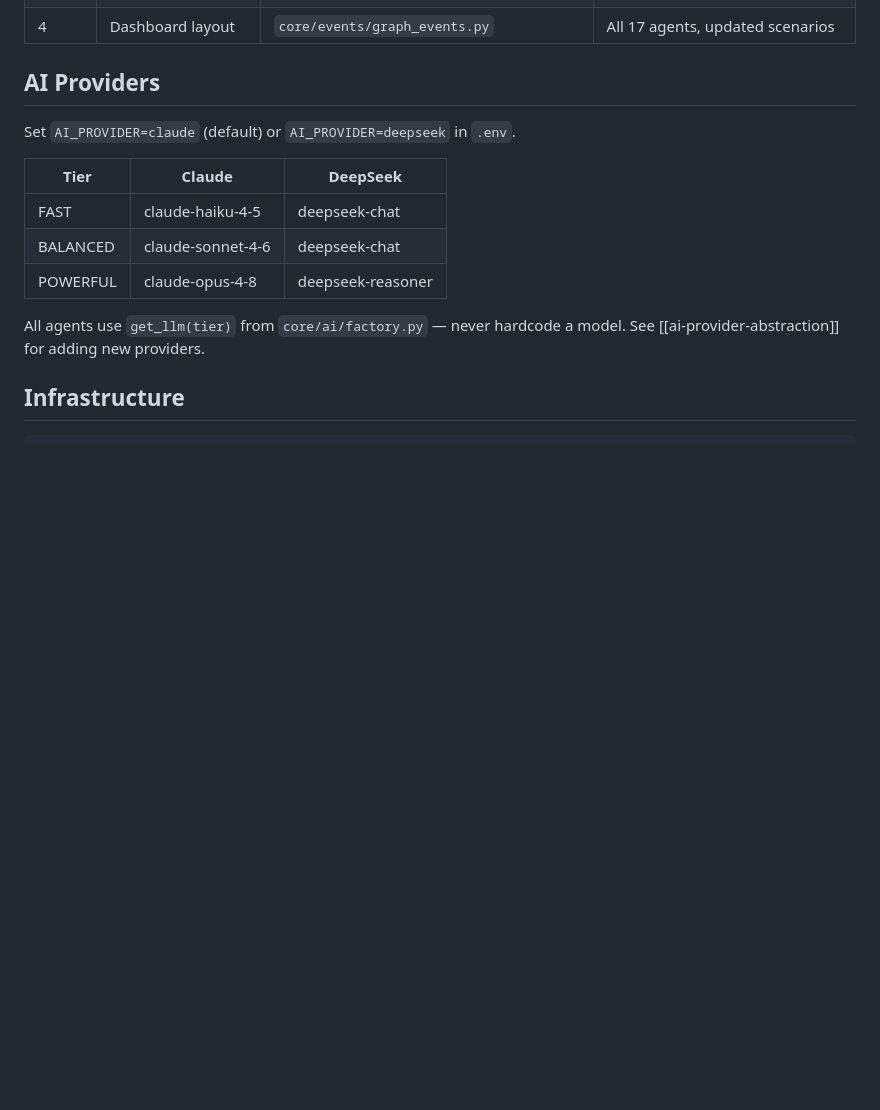
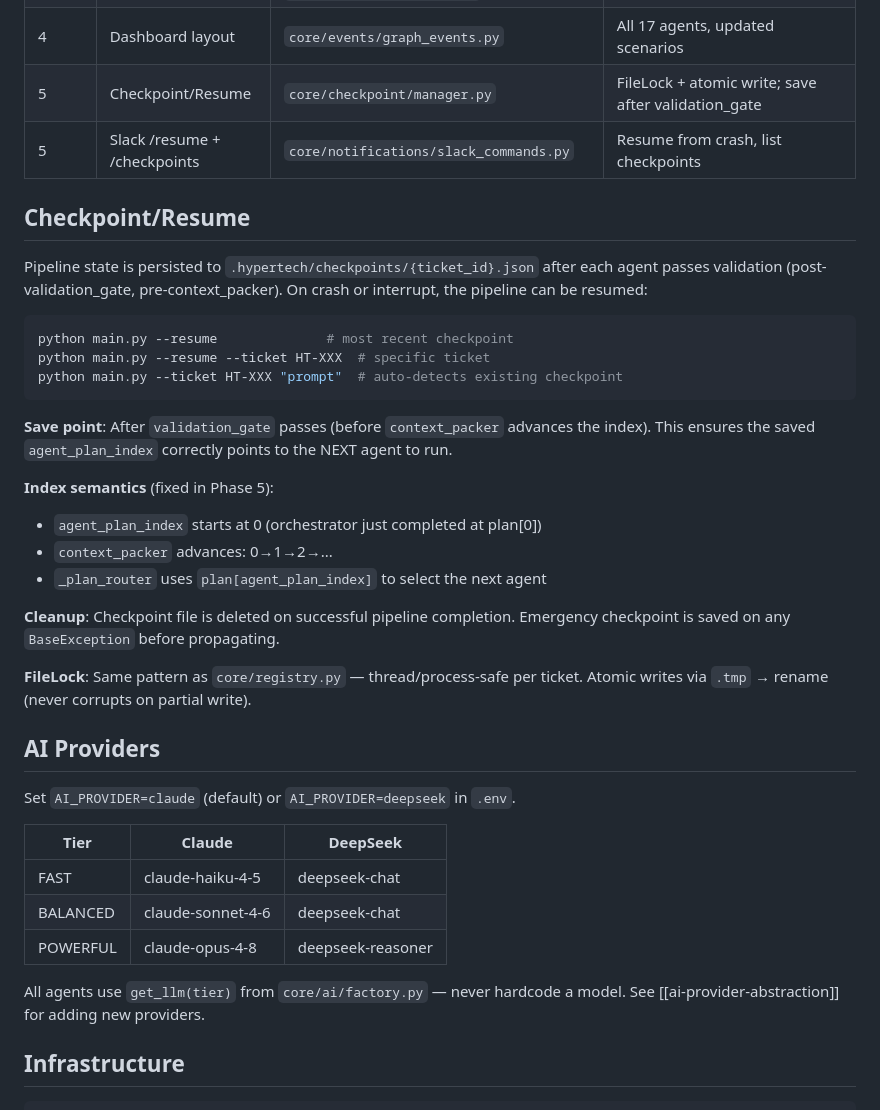
Before and after one commit to Sinnup/hypertech, a Markdown page: CLAUDE.md, the part around one of its changes. Drawn GitHub-style; blank space fills up the shorter version.

````diff
--- a/CLAUDE.md
+++ b/CLAUDE.md
@@ -93,6 +109,34 @@ blocked / iterations >= 3           → confidence = 0.3 → validation_gate →
 | 3 | pr_review (enhanced) | `agents/pr_review/agent.py` | 3-iteration review loop |
 | 3 | security (enhanced) | `agents/security/agent.py` | OWASP Top 10 + iteration loop |
 | 4 | Dashboard layout | `core/events/graph_events.py` | All 17 agents, updated scenarios |
+| 5 | Checkpoint/Resume | `core/checkpoint/manager.py` | FileLock + atomic write; save after validation_gate |
+| 5 | Slack /resume + /checkpoints | `core/notifications/slack_commands.py` | Resume from crash, list checkpoints |
+
+## Checkpoint/Resume
+
+Pipeline state is persisted to `.hypertech/checkpoints/{ticket_id}.json` after each
+agent passes validation (post-validation_gate, pre-context_packer).  On crash or
+interrupt, the pipeline can be resumed:
+
+```bash
+python main.py --resume              # most recent checkpoint
+python main.py --resume --ticket HT-XXX  # specific ticket
+python main.py --ticket HT-XXX "prompt"  # auto-detects existing checkpoint
+```
+
+**Save point**: After `validation_gate` passes (before `context_packer` advances the index).
+This ensures the saved `agent_plan_index` correctly points to the NEXT agent to run.
+
+**Index semantics** (fixed in Phase 5):
+- `agent_plan_index` starts at 0 (orchestrator just completed at plan[0])
+- `context_packer` advances: 0→1→2→...
+- `_plan_router` uses `plan[agent_plan_index]` to select the next agent
+
+**Cleanup**: Checkpoint file is deleted on successful pipeline completion.
+Emergency checkpoint is saved on any `BaseException` before propagating.
+
+**FileLock**: Same pattern as `core/registry.py` — thread/process-safe per ticket.
+Atomic writes via `.tmp` → rename (never corrupts on partial write).
 
 ## AI Providers
 
````
Also changed, not shown: other parts of CLAUDE.md (+17 -1 lines).
